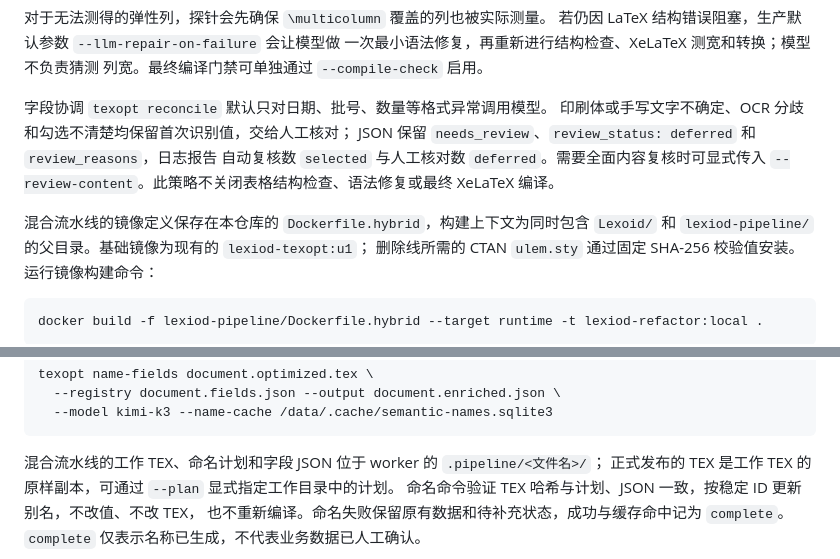
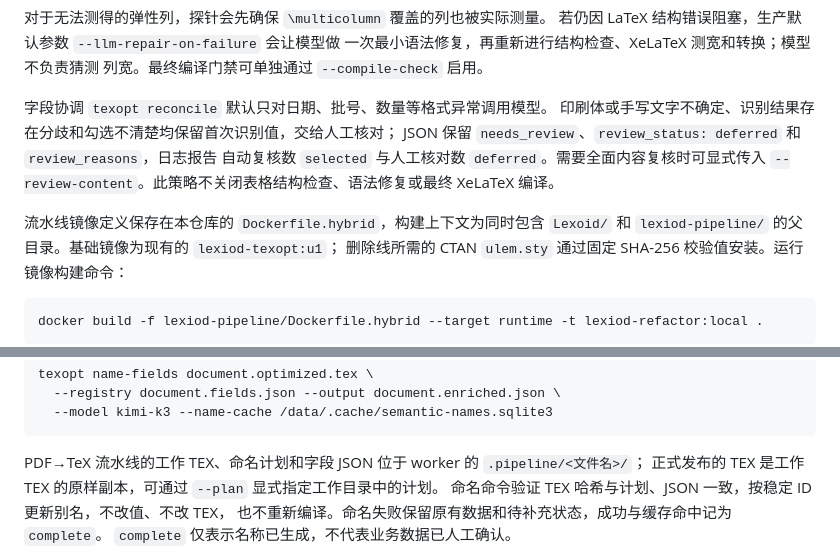
Before and after one commit to Maxrayyy/lexiod-pipeline, a Markdown page: files/README.md, 2 parts joined by grey strips. Rendered like a GitHub page.

Commit message:
docs: 统一纯视觉流水线说明

````diff
--- a/files/README.md
+++ b/files/README.md
@@ -25,12 +25,12 @@ XeLaTeX 编译。任一门禁失败都不会写入完成标记。
 列宽。最终编译门禁可单独通过 `--compile-check` 启用。
 
 字段协调 `texopt reconcile` 默认只对日期、批号、数量等格式异常调用模型。
-印刷体或手写文字不确定、OCR 分歧和勾选不清楚均保留首次识别值，交给人工核对；
+印刷体或手写文字不确定、识别结果存在分歧和勾选不清楚均保留首次识别值，交给人工核对；
 JSON 保留 `needs_review`、`review_status: deferred` 和 `review_reasons`，日志报告
 自动复核数 `selected` 与人工核对数 `deferred`。需要全面内容复核时可显式传入
 `--review-content`。此策略不关闭表格结构检查、语法修复或最终 XeLaTeX 编译。
 
-混合流水线的镜像定义保存在本仓库的 `Dockerfile.hybrid`，构建上下文为同时包含
+流水线镜像定义保存在本仓库的 `Dockerfile.hybrid`，构建上下文为同时包含
 `Lexoid/` 和 `lexiod-pipeline/` 的父目录。基础镜像为现有的 `lexiod-texopt:u1`；
 删除线所需的 CTAN `ulem.sty` 通过固定 SHA-256 校验值安装。运行镜像构建命令：
 
@@ -54,7 +54,7 @@ texopt name-fields document.optimized.tex \
   --model kimi-k3 --name-cache /data/.cache/semantic-names.sqlite3
 ```
 
-混合流水线的工作 TEX、命名计划和字段 JSON 位于 worker 的 `.pipeline/<文件名>/`；
+PDF→TeX 流水线的工作 TEX、命名计划和字段 JSON 位于 worker 的 `.pipeline/<文件名>/`；
 正式发布的 TEX 是工作 TEX 的原样副本，可通过 `--plan` 显式指定工作目录中的计划。
 命名命令验证 TEX 哈希与计划、JSON 一致，按稳定 ID 更新别名，不改值、不改 TEX，
 也不重新编译。命名失败保留原有数据和待补充状态，成功与缓存命中记为 `complete`。
````
